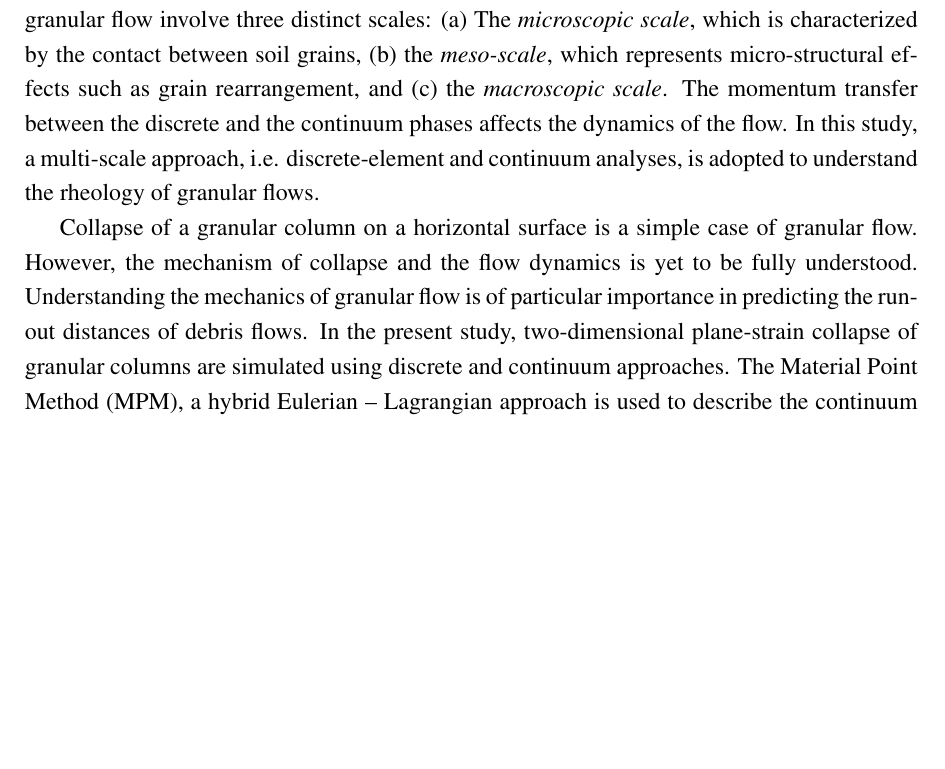
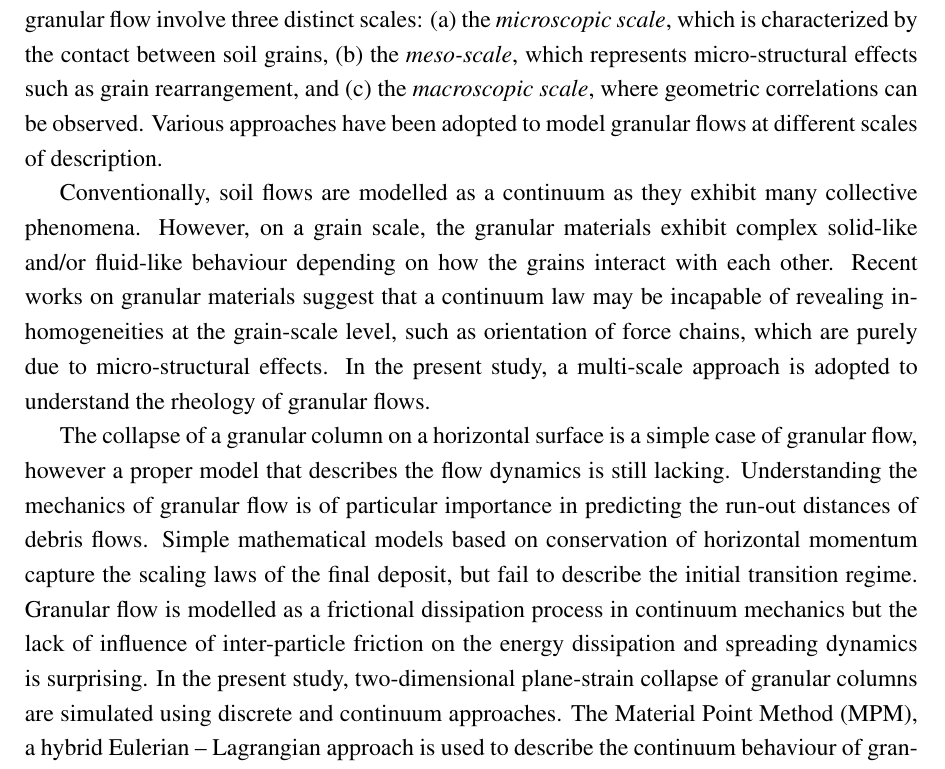
Before and after one commit to kks32/phd-thesis, a LaTeX thesis (thesis.tex, which reads Abstract/abstract.tex): part of page 2 of 4 before the commit and part of page 2 of 5 after it, cut so that both start at the same text, the shorter picture padded with empty space. Compiled offline with pdfLaTeX.

Commit message:
Abstract: Intro to dry granular collapse

```diff
--- a/Abstract/abstract.tex
+++ b/Abstract/abstract.tex
@@ -5,24 +5,36 @@
 
 Geophysical hazards, such as debris flow and submarine landslides, usually
 involve flow of dense granular solids and water as a single-phase system. The
-dynamics of a homogeneous granular flow involve three distinct scales: (a) The
+dynamics of a homogeneous granular flow involve three distinct scales: (a) the
 \textit{microscopic scale}, which is characterized by the contact between soil
 grains, (b) the \textit{meso-scale}, which represents micro-structural effects
-such as grain rearrangement, and (c) the \textit{macroscopic scale}. The
-momentum transfer between the discrete and the continuum phases affects the
-dynamics of the flow. In this study, a multi-scale approach, i.e.
-discrete-element and continuum analyses, is adopted to understand the rheology
-of granular flows.
+such as grain rearrangement, and (c) the \textit{macroscopic scale}, where
+geometric correlations can be observed. Various approaches have been adopted
+to model granular flows at different scales of description.
 
-Collapse of a granular column on a horizontal surface is a simple case of
-granular flow. However, the mechanism of collapse and the flow dynamics is yet
-to be fully understood. Understanding the mechanics of granular flow is of
-particular importance in predicting the run-out distances of debris flows. In
-the present study, two-dimensional plane-strain collapse of granular columns
-are simulated using discrete and continuum approaches. The Material Point
-Method (MPM), a hybrid Eulerian -- Lagrangian approach is used to describe the
-continuum behaviour of granular column collapse, while the micromechanics is
-captured using Discrete Element Method (DEM).
+Conventionally, soil flows are modelled as a continuum as they exhibit many
+collective phenomena. However, on a grain scale, the granular materials
+exhibit complex solid-like and/or fluid-like behaviour depending on
+how the grains interact with each other. Recent works on granular materials
+suggest that a continuum law may be incapable of revealing in-homogeneities at
+the grain-scale level, such as orientation of force chains, which are
+purely due to micro-structural effects. In the present study, a multi-scale
+approach is adopted to understand the rheology of granular flows.
+
+The collapse of a granular column on a horizontal surface is a simple case of
+granular flow, however a proper model that describes the flow dynamics is still
+lacking. Understanding the mechanics of granular flow is of particular
+importance in predicting the run-out distances of debris flows. Simple
+mathematical models based on conservation of horizontal momentum capture the
+scaling laws of the final deposit, but fail to describe the initial transition
+regime. Granular flow is modelled as a frictional dissipation process in
+continuum mechanics but the lack of influence of inter-particle friction on the
+energy dissipation and spreading dynamics is surprising. In the present study,
+two-dimensional plane-strain collapse of granular columns are simulated using
+discrete and continuum approaches. The Material Point Method (MPM), a hybrid
+Eulerian -- Lagrangian approach is used to describe the continuum behaviour of
+granular column collapse, while the micromechanics is captured using Discrete
+Element Method (DEM).
 
 The run-out distance exhibits a power law dependency with the aspect
 ratio of the column. Discrete-element approach predicts transition behaviour in
```
Also changed, not shown: thesis.pdf.
